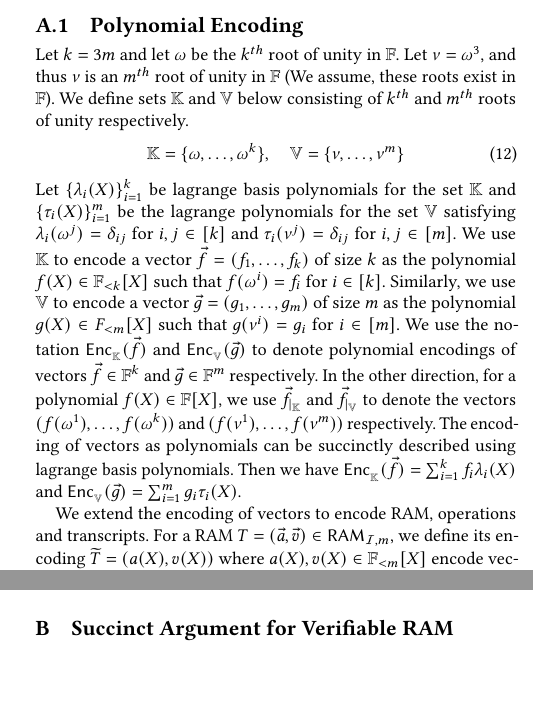
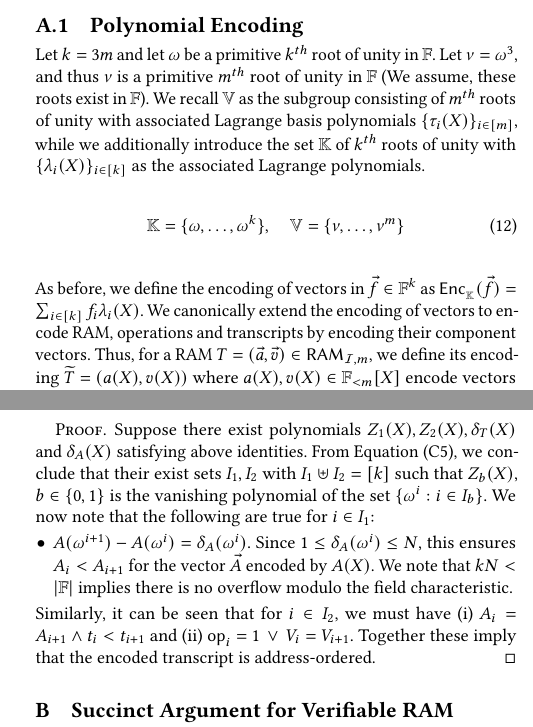
Before and after one commit to nitsatiisc/verifiable-ram, a LaTeX paper (CCS'24/src/main.tex, which reads CCS'24/src/appendix.tex): two parts of the columns of pages 10 and 11 of 19 before the commit and two parts of the columns of pages 10 and 11 of 20 after it, joined at a grey line, cut so that both start at the same text, the shorter picture padded with empty space. Compiled offline with pdfLaTeX.

Commit message:
Protocol improvements

```diff
--- a/CCS'24/src/appendix.tex
+++ b/CCS'24/src/appendix.tex
@@ -9,27 +9,29 @@ of different RAM artefacts.
 %translate checking memory consistency (equivalently, checking membership in $\LRAM{I}{n}{m}$) to checking polynomial identities
 %over the encoded polynomials. For
 %simplicity and its usefulness later, we consider the case $m=n$, and accordingly check the membership in the language $\LRAM{I}{m}{m}$.
-Let $k=3m$ and let $\omega$ be the $k^{th}$ root of unity in $\F$.
-Let $\nu=\omega^3$, and thus $\nu$ is an $m^{th}$ root of unity in $\F$ (We assume, these roots exist in $\F$).
-We define sets $\setH$ and $\setV$ below consisting of $k^{th}$ and $m^{th}$ roots of unity respectively.
+Let $k=3m$ and let $\omega$ be a primitive $k^{th}$ root of unity in $\F$.
+Let $\nu=\omega^3$, and thus $\nu$ is a primitive $m^{th}$ root of unity in $\F$ (We assume, these roots exist in $\F$).
+We recall $\setV$ as the subgroup consisting of $m^{th}$ roots of unity with associated Lagrange basis polynomials
+$\{\tau_i(X)\}_{i\in [m]}$, while we additionally introduce the set $\setH$ of $k^{th}$ roots of unity with
+$\{\lambda_i(X)\}_{i\in [k]}$ as the associated Lagrange polynomials.
 \begin{gather}\label{eq:interpolation-sets}
 \setH = \{\omega,\ldots,\omega^k\},\quad \setV = \{\nu,\ldots,\nu^m\}
 \end{gather}
-Let $\{\lambda_i(X)\}_{i=1}^k$ be lagrange basis polynomials
-for the set $\setH$ and $\{\tau_i(X)\}_{i=1}^m$ be the lagrange polynomials for the set $\setV$ satisfying
-$\lambda_i(\omega^j)=\delta_{ij}$ for $i,j\in [k]$ and $\tau_i(\nu^j)=\delta_{ij}$ for $i,j\in [m]$.
-We use $\setH$ to encode a vector $\vec{f}=(f_1,\ldots,f_k)$ of size $k$ as the polynomial $f(X)\in \F_{<k}[X]$ such that $f(\omega^i)=f_i$ for $i\in [k]$.
-Similarly, we use $\setV$ to encode a vector
-$\vec{g}=(g_1,\ldots,g_m)$ of size $m$ as the polynomial $g(X)\in F_{<m}[X]$ such that $g(\nu^i)=g_i$ for $i\in [m]$. We use
-the notation $\enc{f}{\setH}$ and $\enc{g}{\setV}$ to denote polynomial encodings of vectors $\vec{f}\in \F^k$ and $\vec{g}\in \F^m$
-respectively.
-In the other direction, for a polynomial $f(X)\in \F[X]$,
-we use $\vec{f}_{|_\setH}$ and $\vec{f}_{|_\setV}$ to denote the vectors $(f(\omega^1),\ldots,f(\omega^k))$ and $(f(\nu^1),\ldots,f(\nu^m))$ respectively.
-The encoding of vectors as polynomials can be succinctly described using lagrange basis polynomials.
-Then we have $\enc{f}{\setH}=\sum_{i=1}^k f_i\lambda_i(X)$ and $\enc{g}{\setV}=\sum_{i=1}^m g_i\tau_i(X)$.
-
-We extend the encoding of vectors to encode RAM, operations and transcripts.
-For a RAM $T=(\vec{a},\vec{v})\in \RAM{I}{m}$, we define its encoding
+As before, we define the encoding of vectors in $\vec{f}\in \F^k$ as $\enc{f}{\setH}=\sum_{i\in [k]}f_i\lambda_i(X)$.
+%Let $\{\lambda_i(X)\}_{i=1}^k$ be lagrange basis polynomials
+%for the set $\setH$ and $\{\tau_i(X)\}_{i=1}^m$ be the lagrange polynomials for the set $\setV$ satisfying
+%$\lambda_i(\omega^j)=\delta_{ij}$ for $i,j\in [k]$ and $\tau_i(\nu^j)=\delta_{ij}$ for $i,j\in [m]$.
+%We use $\setH$ to encode a vector $\vec{f}=(f_1,\ldots,f_k)$ of size $k$ as the polynomial $f(X)\in \F_{<k}[X]$ such that $f(\omega^i)=f_i$ for $i\in [k]$.
+%Similarly, we use $\setV$ to encode a vector
+%$\vec{g}=(g_1,\ldots,g_m)$ of size $m$ as the polynomial $g(X)\in F_{<m}[X]$ such that $g(\nu^i)=g_i$ for $i\in [m]$. We use
+%the notation $\enc{f}{\setH}$ and $\enc{g}{\setV}$ to denote polynomial encodings of vectors $\vec{f}\in \F^k$ and $\vec{g}\in \F^m$
+%respectively.
+%In the other direction, for a polynomial $f(X)\in \F[X]$,
+%we use $\vec{f}_{|_\setH}$ and $\vec{f}_{|_\setV}$ to denote the vectors $(f(\omega^1),\ldots,f(\omega^k))$ and $(f(\nu^1),\ldots,f(\nu^m))$ respectively.
+%The encoding of vectors as polynomials can be succinctly described using lagrange basis polynomials.
+%Then we have $\enc{f}{\setH}=\sum_{i=1}^k f_i\lambda_i(X)$ and $\enc{g}{\setV}=\sum_{i=1}^m g_i\tau_i(X)$.
+We canonically extend the encoding of vectors to encode RAM, operations and transcripts by encoding their component vectors.
+Thus, for a RAM $T=(\vec{a},\vec{v})\in \RAM{I}{m}$, we define its encoding
 $\wt{T}=(a(X),v(X))$ where $a(X),v(X)\in \F_{<m}[X]$ encode vectors $\vec{a}, \vec{v}$ respectively.
 Given an operation sequence
-$\vec{o}=(o_1,\ldots,o_m)$ with $o_i=(\bar{\op}_i,\bar{a}_i,\bar{v}_i)$ we encode $\vec{o}$ as $\wt{O}=(\bar{\op}(X),\bar{a}(X),\bar{v}(X))$
+$\vec{o}=(o_1,\ldots,o_m)$ with $o_i=(\bar{\op}_i,\bar{a}_i,\bar{v}_i)$ we encode $\vec{o}$ as
@@ -72 +74,2 @@ $\wt{\tr}=(t(X),\op(X),A(X),V(X))$. Recall that we need to check two conditions
 the transcript is sorted by address and timestamp respectively, i.e, $A_i\leq A_{i+1}$ for all $i < k$ and
+$t_i < t_{i+1}$ whenever $A_i=A_{i+1}$, (ii) {\em load-store consistency}: whenever $\op_{i+1}=0$ and $A_i=A_{i+1}$,
@@ -79,22 +83,31 @@ Similarly,load-store consistency also holds for all $i\in I_2$.
 It remains to exhibit the sets and show that they satisfy the above invariants using polynomials, as in the following
 lemma:
 \begin{lemma}\label{lem:addr-ordered-transcript}
-Let $\wt{\tr}$ be a polynomial encoding of transcript $\tr$ of size $k$, given by polynomials $t(X),\op(X),A(X)$ and $V(X)$.
-Then for $kN<|\F|$, $\tr$ is address ordered and satisfies load-store consistency if and only if there exist polynomials
+Let $\wt{\tr}$ be a polynomial encoding of transcript $\tr$ of size $k$, given by polynomials $t(X),\op(X),A(X)$ and $V(X)$,
+with index set $[N]$. Then assuming $kN<|\F|$, $\tr$ is address ordered and satisfies load-store consistency if and only if there exist polynomials
 $Z_1,Z_2,\delta_T,\delta_A$
 such that the following hold:
-    {\small
 \begin{align}%\label{eq:loadstore-consitency-constraints}
     & Z_2(X)(A(\omega X) - A(X) - \delta_A(X)) = 0 \text{ mod } \mathbb{Z}_\setH(X) \tag{C1} \label{eq:C1} \\
     & A(\omega X) - A(X) = 0  \text{ mod } Z_2(X) \tag{C2} \label{eq:C2} \\
     & t(\omega X) - t(X) - \delta_T(X) = 0  \text{ mod } Z_2(X) \tag{C3} \label{eq:C3} \\
     & (\op(X) - 1)(V(\omega X) - V(X)) = 0  \text{ mod } Z_2(X) \tag{C4} \label{eq:C4} \\
     & Z_1(X)\cdot Z_2(X) = \mathbb{Z}_\setH(X) \quad  \tag{C5} \label{eq:C5} \\
-    & 1\leq A(\omega) < N  \quad \tag{C6} \label{eq:C6} \\
-    & 1\leq t(\omega^i) < N, 1\leq \delta_A(\omega^i)<N,\ 1\leq \delta_T(\omega^i)<N \text{ for } i\in [k] \tag{C7} \label{eq:C7}
+    & 1\leq A(\omega^i) \leq N  \quad \tag{C6} \label{eq:C6} \\
+    & 1\leq t(\omega^i) \leq N, 1\leq \delta_A(\omega^i)\leq N,\ 1\leq \delta_T(\omega^i)\leq N \text{ for } i\in [k] \tag{C7} \label{eq:C7}
 \end{align}
-}
 \end{lemma}
+\begin{proof}
+Suppose there exist polynomials $Z_1(X),Z_2(X),\delta_T(X)$ and $\delta_A(X)$ satisfying above identities. From Equation
+~\eqref{eq:C5}, we conclude that their exist sets $I_1,I_2$ with $I_1\uplus I_2=[k]$ such that $Z_b(X)$, $b\in \{0,1\}$ is the
+    vanishing polynomial of the set $\{\omega^i: i\in I_b\}$. We now note that the following are true for $i\in I_1$:
+    \begin{itemize}[leftmargin=1em]
+        \item $A(\omega^{i+1})-A(\omega^i)=\delta_A(\omega^i)$. Since $1\leq \delta_A(\omega^i)\leq N$, this ensures $A_i < A_{i+1}$ for the vector $\vec{A}$ encoded
+        by $A(X)$. We note that $kN < |\F|$ implies there is no overflow modulo the field characteristic.
+    \end{itemize}
+    Similarly, it can be seen that for $i\in I_2$, we must have (i) $A_i=A_{i+1}\wedge t_i < t_{i+1}$
+    and (ii) $\op_i=1\,\vee\,V_i=V_{i+1}$. Together these imply that the encoded transcript is address-ordered.
+\end{proof}
 
 \begin{figure}[htbp]
 	\centering
```
Also changed, not shown: CCS'24/src/appendix.tex (72 more changed lines).
